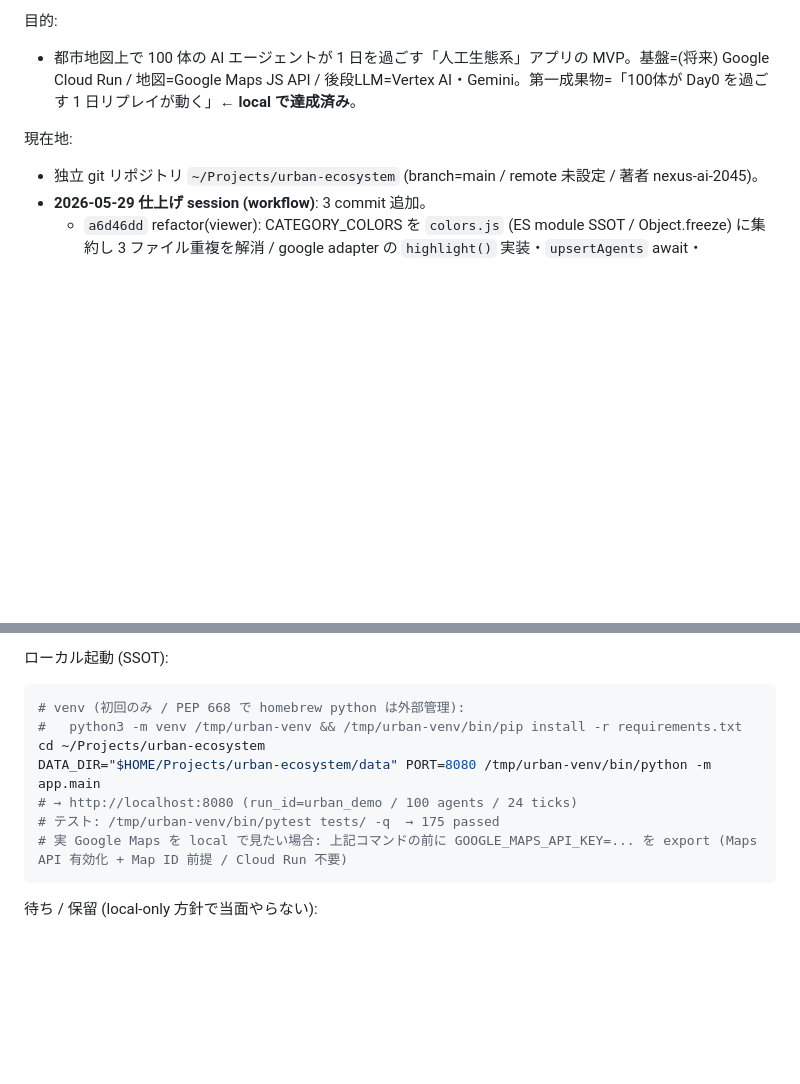
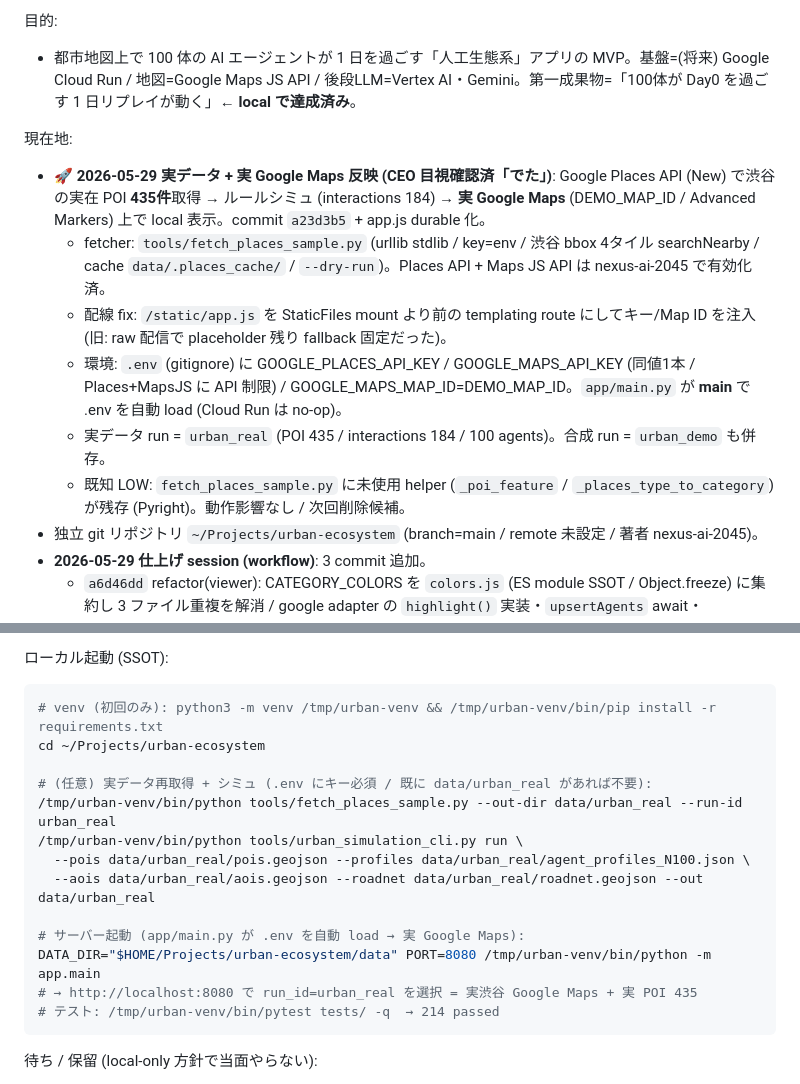
Before and after one commit to nexus-ai-2045/urban-ecosystem, a Markdown page: docs/NEXT-SESSION.md, 2 parts joined by grey strips. GitHub-like rendering; blank space fills up the shorter version.

Commit message:
docs(next-session): record real-data + real Google Maps milestone (urban_real / 435 POIs)

````diff
--- a/docs/NEXT-SESSION.md
+++ b/docs/NEXT-SESSION.md
@@ -11,6 +11,12 @@ updated: 2026-05-29
 - 都市地図上で 100 体の AI エージェントが 1 日を過ごす「人工生態系」アプリの MVP。基盤=(将来) Google Cloud Run / 地図=Google Maps JS API / 後段LLM=Vertex AI・Gemini。第一成果物=「100体が Day0 を過ごす 1 日リプレイが動く」← **local で達成済み**。
 
 現在地:
+- 🚀 **2026-05-29 実データ + 実 Google Maps 反映 (CEO 目視確認済「でた」)**: Google Places API (New) で渋谷の実在 POI **435件**取得 → ルールシミュ (interactions 184) → **実 Google Maps** (DEMO_MAP_ID / Advanced Markers) 上で local 表示。commit `a23d3b5` + app.js durable 化。
+  - fetcher: `tools/fetch_places_sample.py` (urllib stdlib / key=env / 渋谷 bbox 4タイル searchNearby / cache `data/.places_cache/` / `--dry-run`)。Places API + Maps JS API は nexus-ai-2045 で有効化済。
+  - 配線 fix: `/static/app.js` を StaticFiles mount より前の templating route にしてキー/Map ID を注入 (旧: raw 配信で placeholder 残り fallback 固定だった)。
+  - 環境: `.env` (gitignore) に GOOGLE_PLACES_API_KEY / GOOGLE_MAPS_API_KEY (同値1本 / Places+MapsJS に API 制限) / GOOGLE_MAPS_MAP_ID=DEMO_MAP_ID。`app/main.py` が __main__ で .env を自動 load (Cloud Run は no-op)。
+  - 実データ run = `urban_real` (POI 435 / interactions 184 / 100 agents)。合成 run = `urban_demo` も併存。
+  - 既知 LOW: `fetch_places_sample.py` に未使用 helper (`_poi_feature` / `_places_type_to_category`) が残存 (Pyright)。動作影響なし / 次回削除候補。
 - 独立 git リポジトリ `~/Projects/urban-ecosystem` (branch=main / remote 未設定 / 著者 nexus-ai-2045)。
 - **2026-05-29 仕上げ session (workflow)**: 3 commit 追加。
   - `a6d46dd` refactor(viewer): CATEGORY_COLORS を `colors.js` (ES module SSOT / Object.freeze) に集約し 3 ファイル重複を解消 / google adapter の `highlight()` 実装・`upsertAgents` await・`_waitForGoogleMaps` 10s timeout / **HIGH bug fix** = 非表示後に再出現した agent が永続非表示になる問題を修正 (`marker.map` 復元 + pin 参照保持)。
@@ -23,13 +29,19 @@ updated: 2026-05-29
 
 ローカル起動 (SSOT):
 ```bash
-# venv (初回のみ / PEP 668 で homebrew python は外部管理):
-#   python3 -m venv /tmp/urban-venv && /tmp/urban-venv/bin/pip install -r requirements.txt
+# venv (初回のみ): python3 -m venv /tmp/urban-venv && /tmp/urban-venv/bin/pip install -r requirements.txt
 cd ~/Projects/urban-ecosystem
+
+# (任意) 実データ再取得 + シミュ (.env にキー必須 / 既に data/urban_real があれば不要):
+/tmp/urban-venv/bin/python tools/fetch_places_sample.py --out-dir data/urban_real --run-id urban_real
+/tmp/urban-venv/bin/python tools/urban_simulation_cli.py run \
+  --pois data/urban_real/pois.geojson --profiles data/urban_real/agent_profiles_N100.json \
+  --aois data/urban_real/aois.geojson --roadnet data/urban_real/roadnet.geojson --out data/urban_real
+
+# サーバー起動 (app/main.py が .env を自動 load → 実 Google Maps):
 DATA_DIR="$HOME/Projects/urban-ecosystem/data" PORT=8080 /tmp/urban-venv/bin/python -m app.main
-# → http://localhost:8080 (run_id=urban_demo / 100 agents / 24 ticks)
-# テスト: /tmp/urban-venv/bin/pytest tests/ -q  → 175 passed
-# 実 Google Maps を local で見たい場合: 上記コマンドの前に GOOGLE_MAPS_API_KEY=... を export (Maps API 有効化 + Map ID 前提 / Cloud Run 不要)
+# → http://localhost:8080 で run_id=urban_real を選択 = 実渋谷 Google Maps + 実 POI 435
+# テスト: /tmp/urban-venv/bin/pytest tests/ -q  → 214 passed
 ```
 
 待ち / 保留 (local-only 方針で当面やらない):
````
